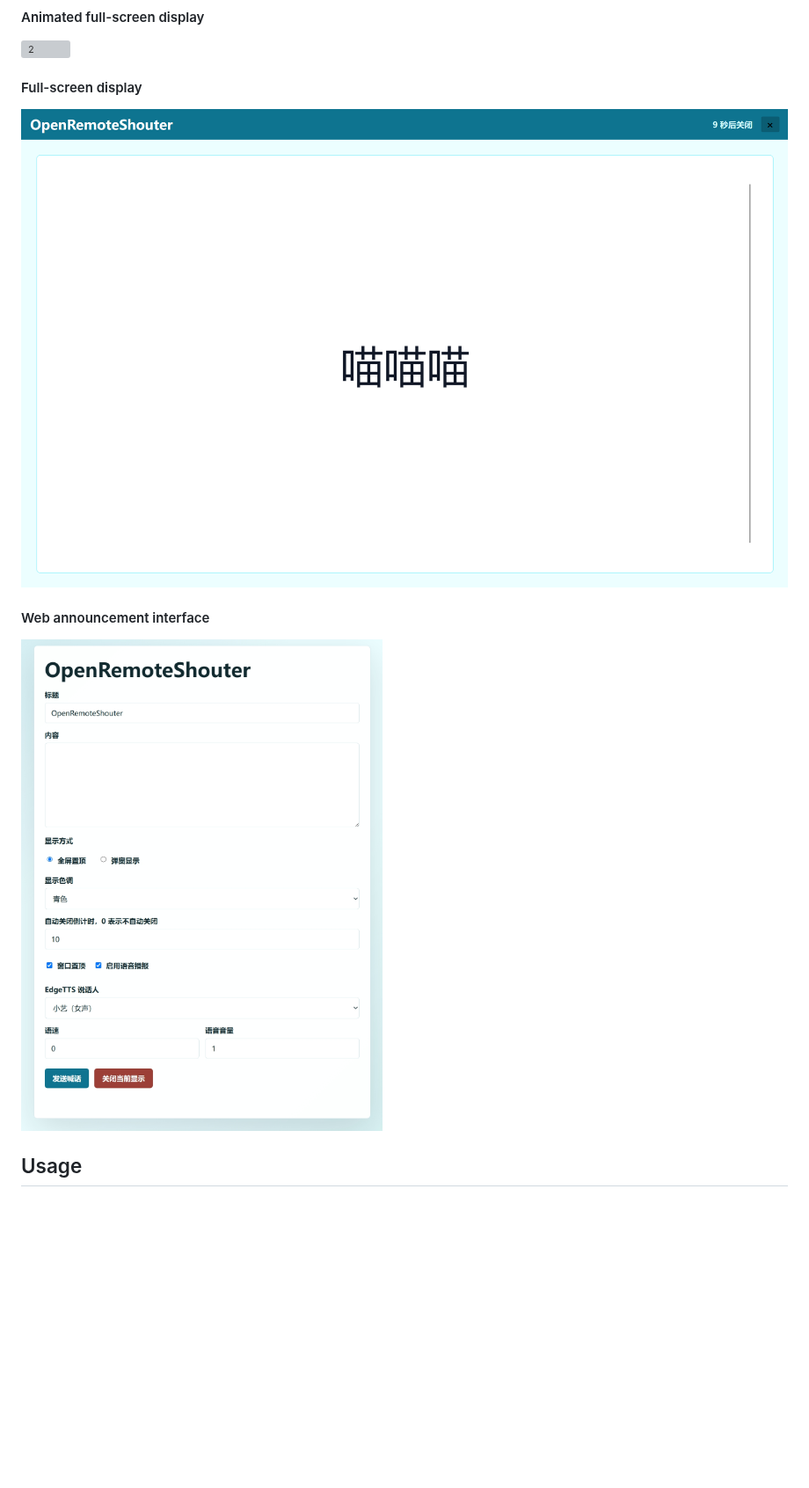
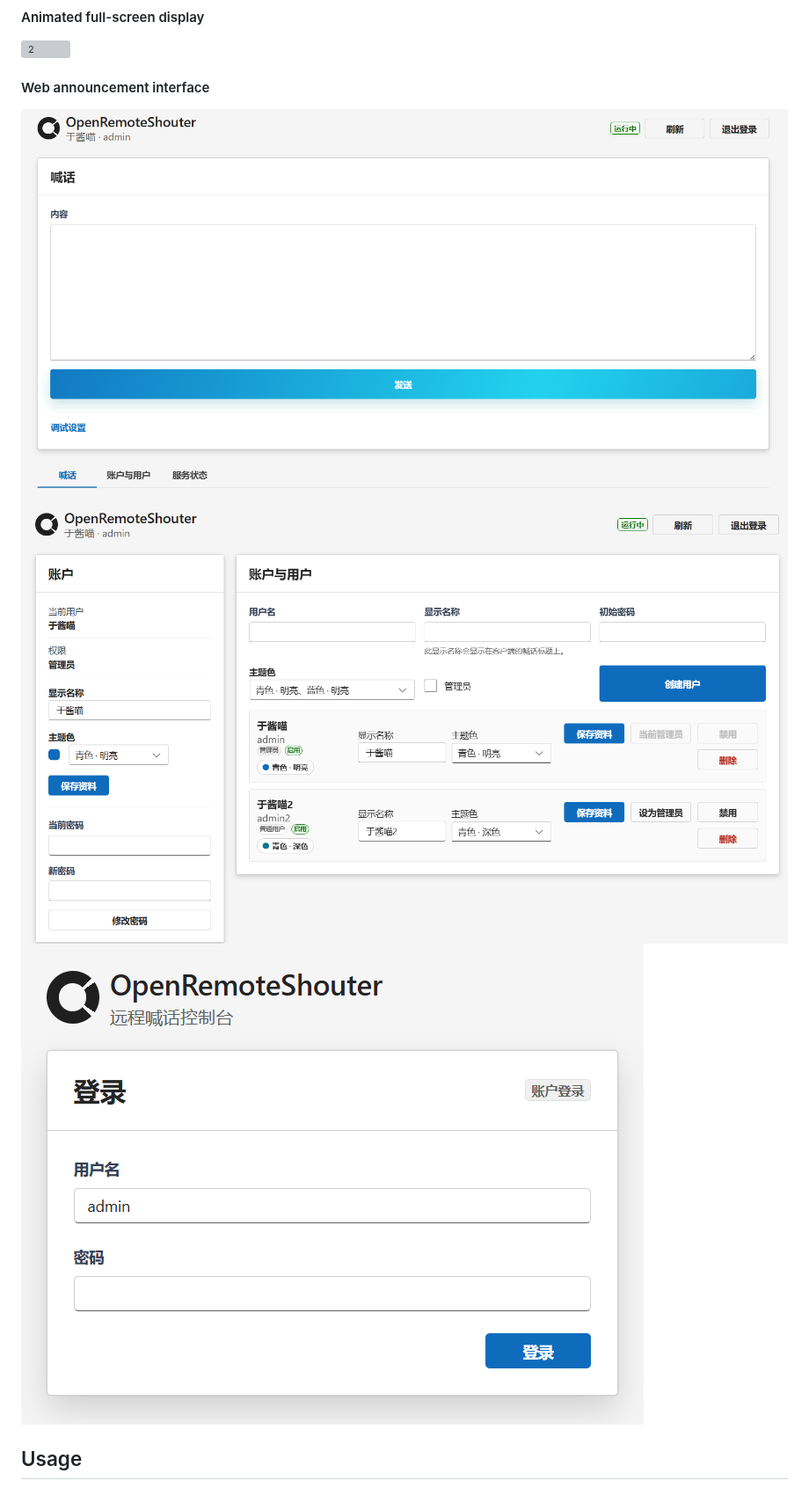
Before and after one commit to YU322142/OpenRemoteShouter, a Markdown page: README.en.md, the part around the change. Shown at 88% size. GitHub-like rendering; pictures changed too: screenshots/3.png, screenshots/4.jpeg (deleted), screenshots/4.png (added); blank space fills up the shorter version; grey boxes are pictures that could not be loaded.

```diff
--- a/README.en.md
+++ b/README.en.md
@@ -34,13 +34,11 @@ OpenRemoteShouter is a local-network remote announcement tool. It starts a local
 
 ![2](screenshots/2.png)
 
-#### Full-screen display
+#### Web announcement interface
 
 ![3](screenshots/3.png)
-
-#### Web announcement interface
-
-![4](screenshots/4.jpeg)
+![4](screenshots/4.png)
+![5](screenshots/5.png)
 
 ## Usage
 
```
Also changed, not shown: README.md (+3 -3 lines), 2 other files.
